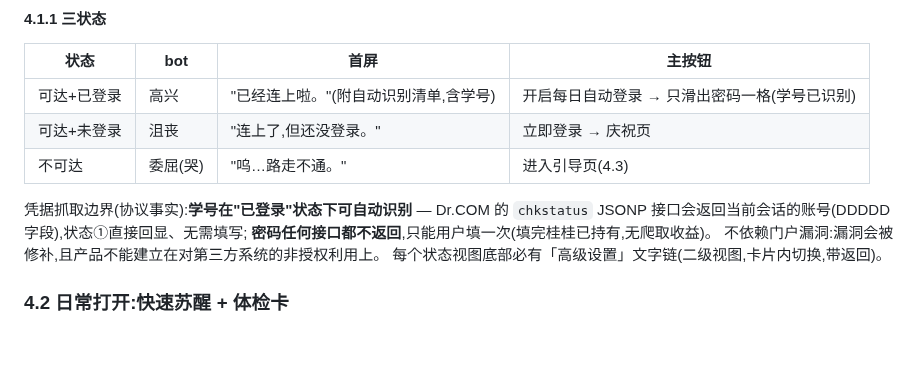
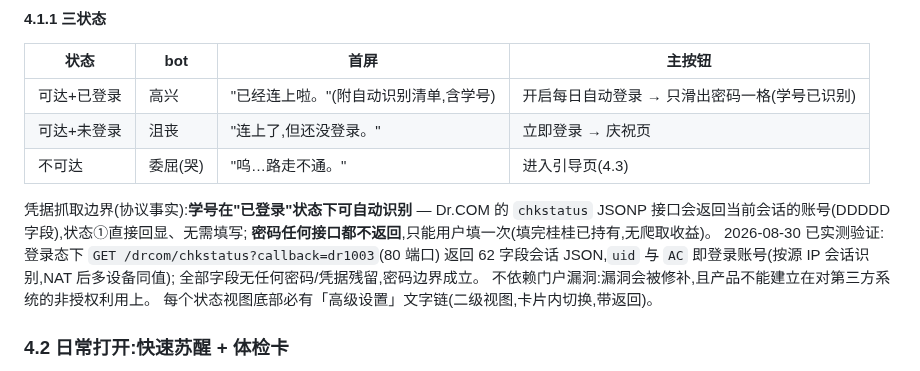
Before and after one commit to ornman/guigui, a Markdown page: docs/prd/guigui-prd-v2.md, the part around the change. Drawn GitHub-style; blank space fills up the shorter version.

Commit message:
docs(prd): chkstatus 凭据边界已实测验证(账号可识回/密码不存在)

```diff
--- a/docs/prd/guigui-prd-v2.md
+++ b/docs/prd/guigui-prd-v2.md
@@ -167,6 +167,9 @@
 凭据抓取边界(协议事实):**学号在"已登录"状态下可自动识别** — Dr.COM 的
 `chkstatus` JSONP 接口会返回当前会话的账号(DDDDD 字段),状态①直接回显、无需填写;
 **密码任何接口都不返回**,只能用户填一次(填完桂桂已持有,无爬取收益)。
+2026-08-30 已实测验证:登录态下 `GET /drcom/chkstatus?callback=dr1003`(80 端口)
+返回 62 字段会话 JSON,`uid` 与 `AC` 即登录账号(按源 IP 会话识别,NAT 后多设备同值);
+全部字段无任何密码/凭据残留,密码边界成立。
 不依赖门户漏洞:漏洞会被修补,且产品不能建立在对第三方系统的非授权利用上。
 每个状态视图底部必有「高级设置」文字链(二级视图,卡片内切换,带返回)。
 
```
